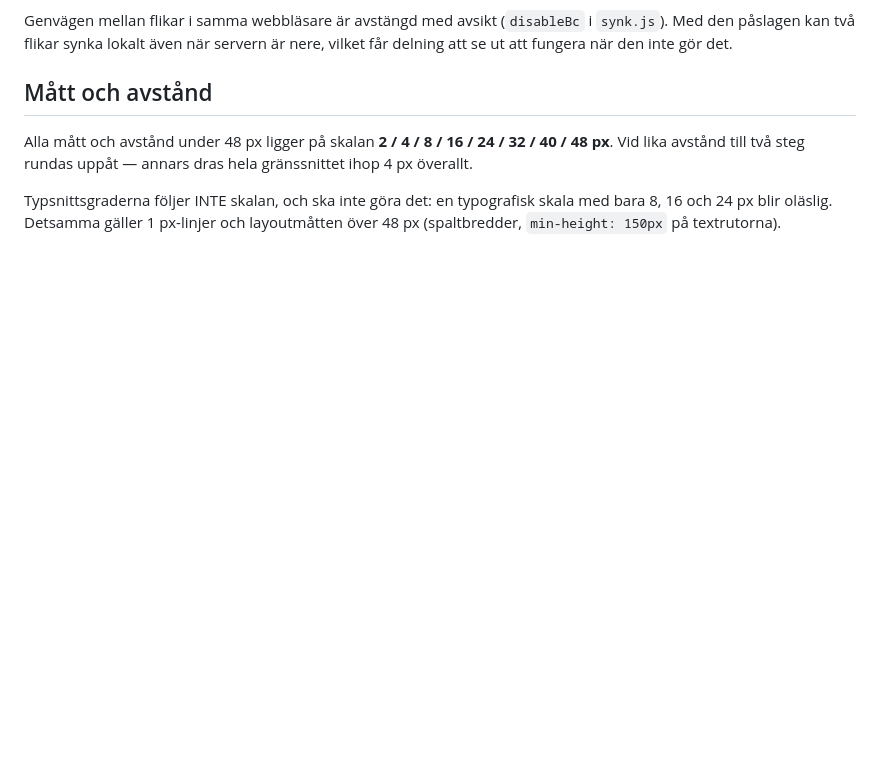
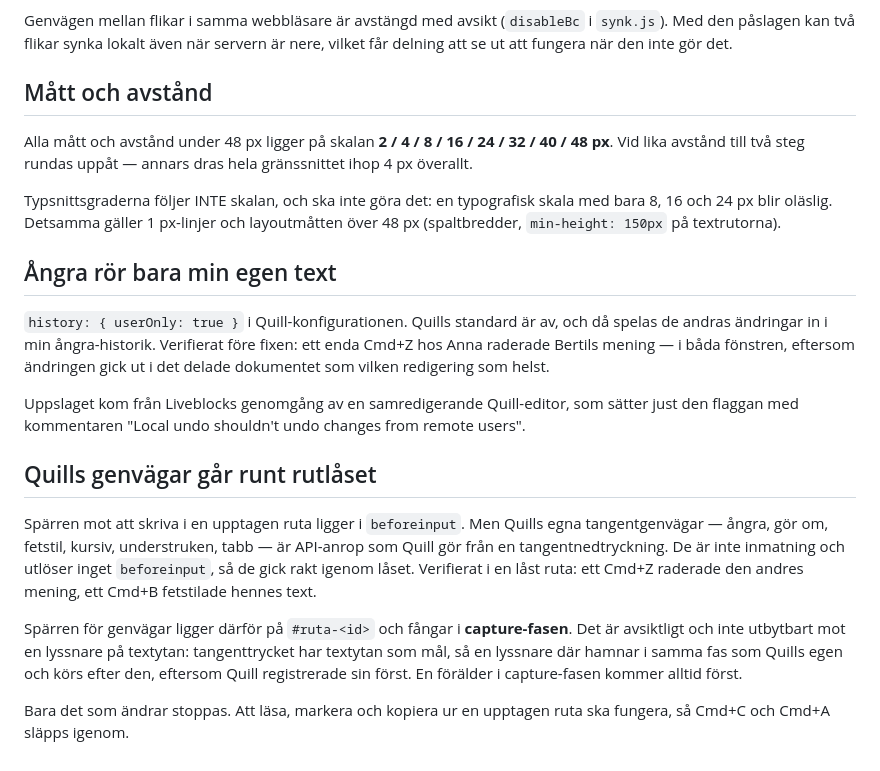
Before and after one commit to BentBeam/multi-edit-prototype, a Markdown page: README.md, the part around the change. GitHub-like rendering; blank space fills up the shorter version.

Commit message:
Dokumentera angra-omfattningen och genvagshalet i rutlaset
Co-Authored-By: Claude Opus 5 <noreply@anthropic.com>

```diff
--- a/README.md
+++ b/README.md
@@ -313,3 +313,32 @@ gränssnittet ihop 4 px överallt.
 Typsnittsgraderna följer INTE skalan, och ska inte göra det: en typografisk skala
 med bara 8, 16 och 24 px blir oläslig. Detsamma gäller 1 px-linjer och
 layoutmåtten över 48 px (spaltbredder, `min-height: 150px` på textrutorna).
+
+
+## Ångra rör bara min egen text
+
+`history: { userOnly: true }` i Quill-konfigurationen. Quills standard är av, och
+då spelas de andras ändringar in i min ångra-historik. Verifierat före fixen: ett
+enda Cmd+Z hos Anna raderade Bertils mening — i båda fönstren, eftersom
+ändringen gick ut i det delade dokumentet som vilken redigering som helst.
+
+Uppslaget kom från Liveblocks genomgång av en samredigerande Quill-editor, som
+sätter just den flaggan med kommentaren "Local undo shouldn't undo changes from
+remote users".
+
+## Quills genvägar går runt rutlåset
+
+Spärren mot att skriva i en upptagen ruta ligger i `beforeinput`. Men Quills egna
+tangentgenvägar — ångra, gör om, fetstil, kursiv, understruken, tabb — är
+API-anrop som Quill gör från en tangentnedtryckning. De är inte inmatning och
+utlöser inget `beforeinput`, så de gick rakt igenom låset. Verifierat i en låst
+ruta: ett Cmd+Z raderade den andres mening, ett Cmd+B fetstilade hennes text.
+
+Spärren för genvägar ligger därför på `#ruta-<id>` och fångar i **capture-fasen**.
+Det är avsiktligt och inte utbytbart mot en lyssnare på textytan: tangenttrycket
+har textytan som mål, så en lyssnare där hamnar i samma fas som Quills egen och
+körs efter den, eftersom Quill registrerade sin först. En förälder i
+capture-fasen kommer alltid först.
+
+Bara det som ändrar stoppas. Att läsa, markera och kopiera ur en upptagen ruta
+ska fungera, så Cmd+C och Cmd+A släpps igenom.
```
